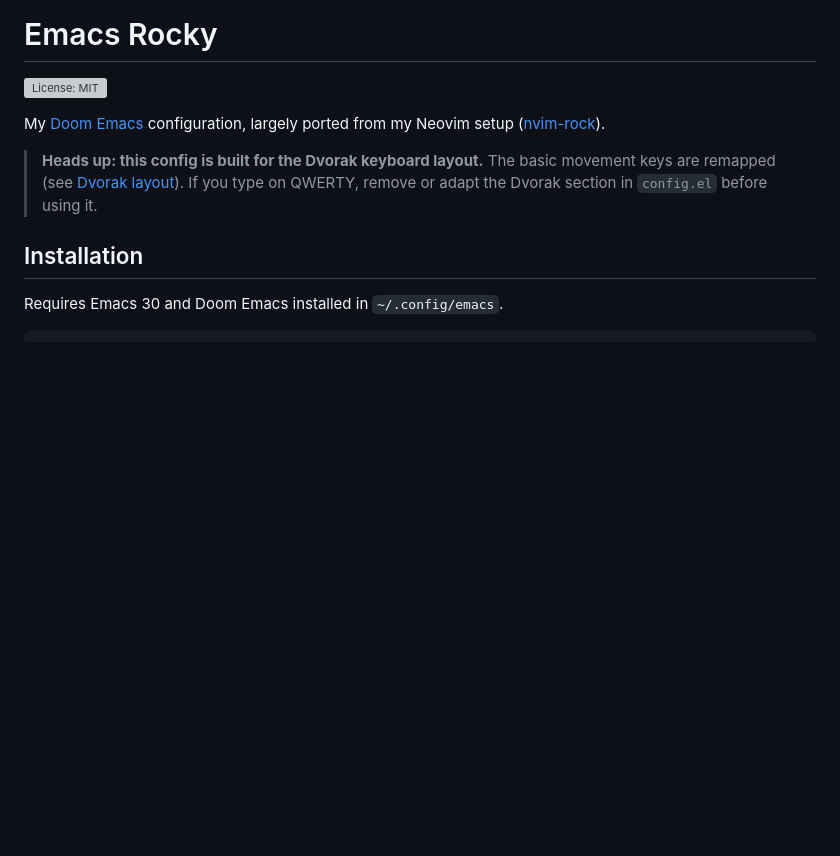
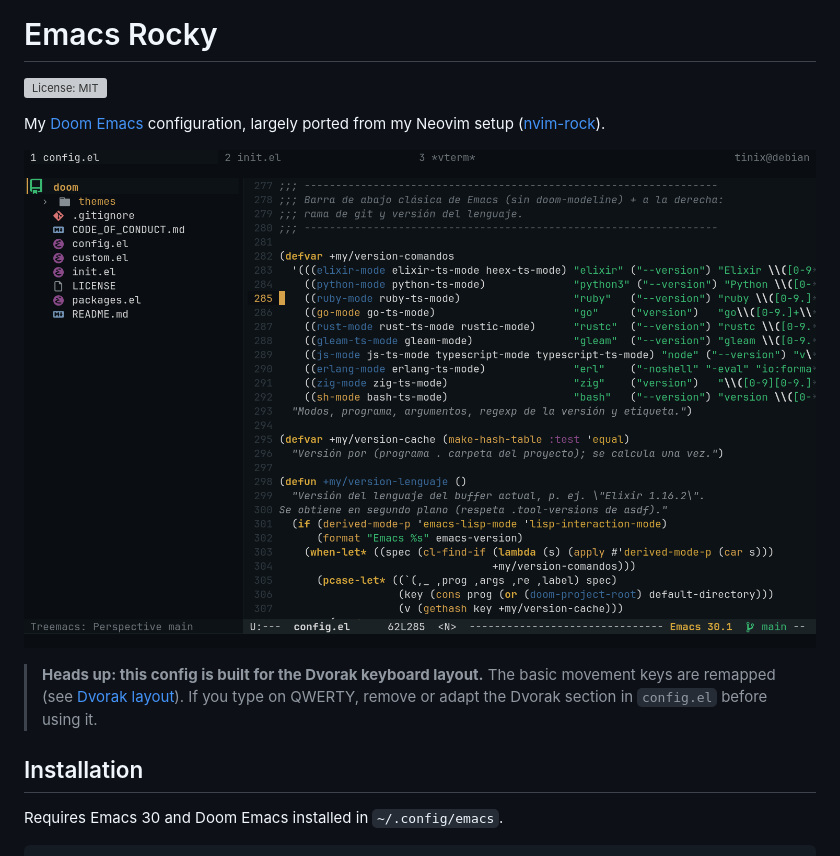
Before and after one commit to Tinix/Emacs-Rocky, a Markdown page: README.md, the part around the change. GitHub-like rendering; pictures changed too: assets/screenshot.png (added); blank space fills up the shorter version; grey boxes are pictures that could not be loaded.

Commit message:
README: add screenshot

```diff
--- a/README.md
+++ b/README.md
@@ -3,6 +3,8 @@
 [![License: MIT](https://img.shields.io/github/license/Tinix/Emacs-Rocky)](LICENSE)
 
 My [Doom Emacs](https://github.com/doomemacs/doomemacs) configuration, largely ported from my Neovim setup ([nvim-rock](https://github.com/Tinix/nvim-rock)).
+
+![Emacs Rocky screenshot](assets/screenshot.png)
 
 > **Heads up: this config is built for the Dvorak keyboard layout.**
 > The basic movement keys are remapped (see [Dvorak layout](#dvorak-layout)). If you type on QWERTY, remove or adapt the Dvorak section in `config.el` before using it.
```
